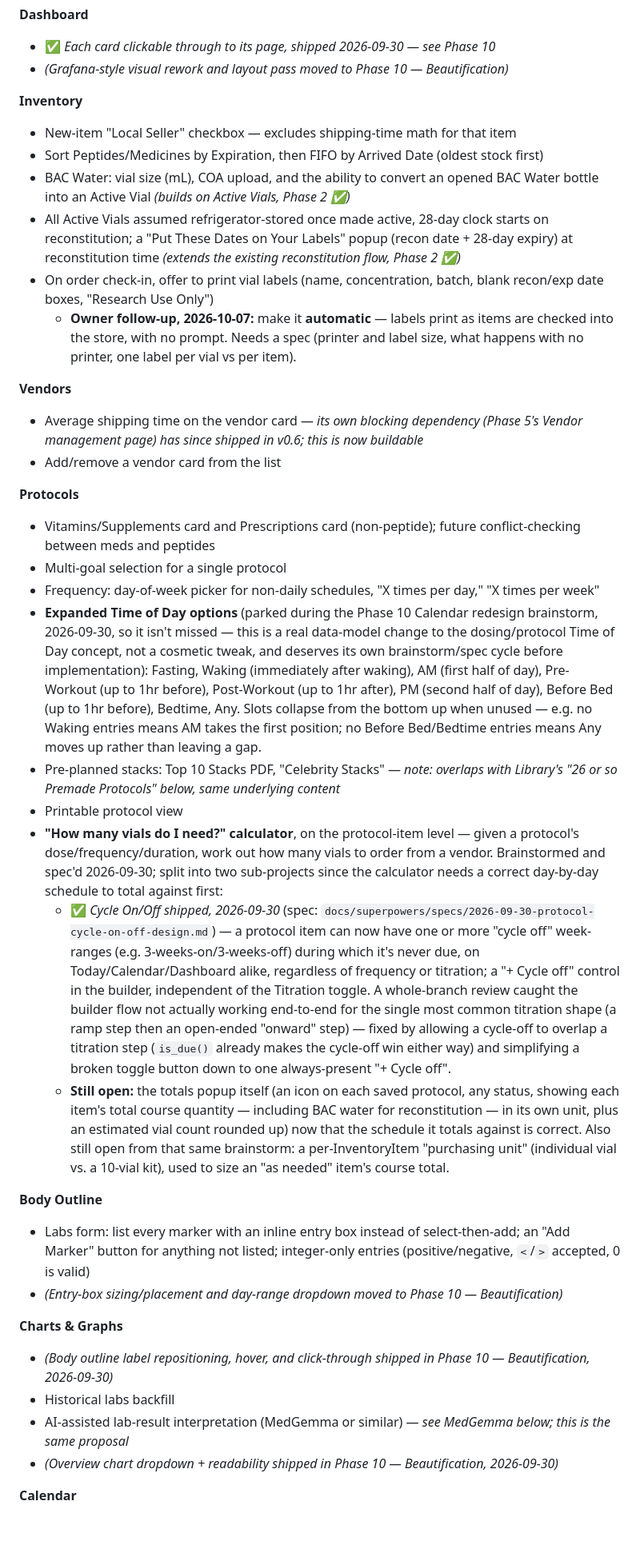
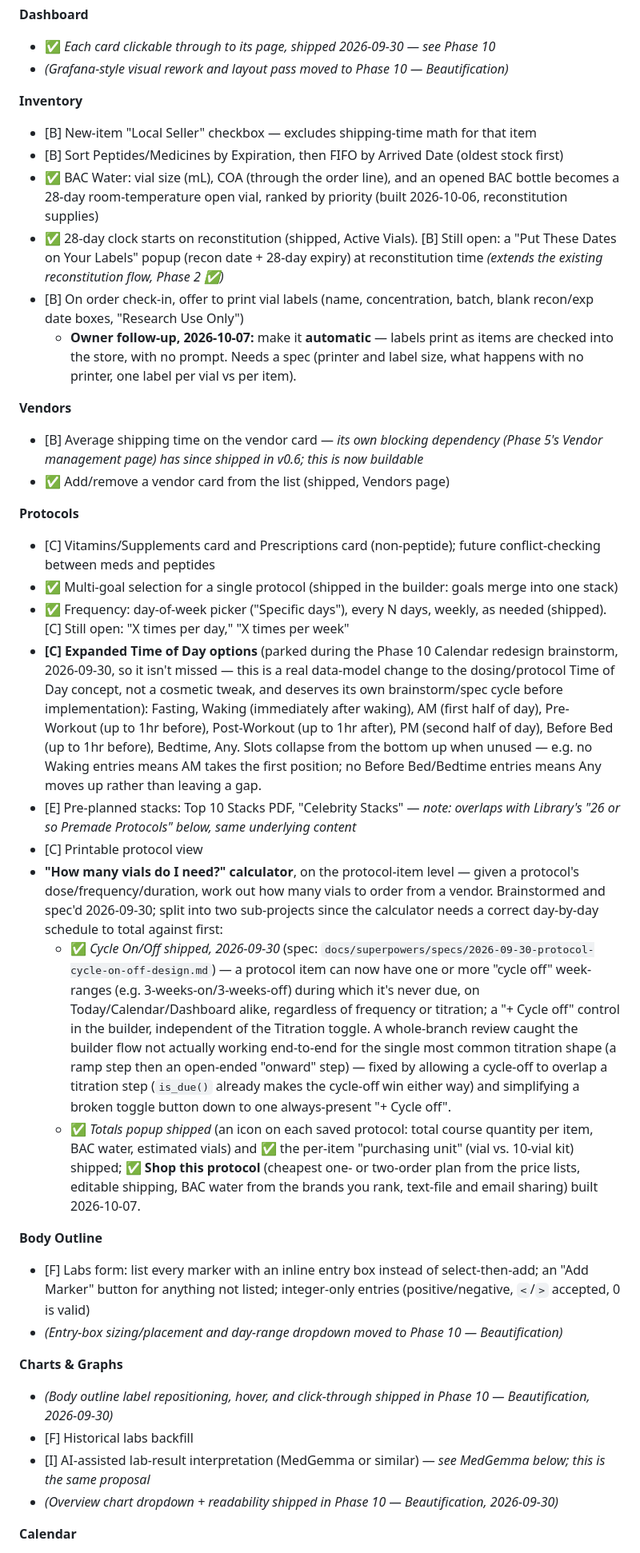
Before and after one commit to Xsatc77/amide, a Markdown page: docs/ROADMAP.md, the part around one of its changes. Shown at 80% size. Drawn GitHub-style; blank space fills up the shorter version.

Commit message:
docs: roadmap audit - mark finished work, group every open item into launch groups A-J
Co-Authored-By: Claude Sonnet 5.5 <noreply@anthropic.com>

```diff
--- a/docs/ROADMAP.md
+++ b/docs/ROADMAP.md
@@ -225,36 +250,36 @@ Raw wishlist items, organized by app area to match the source list. Not yet spec
 - *(Grafana-style visual rework and layout pass moved to Phase 10 — Beautification)*
 
 **Inventory**
-- New-item "Local Seller" checkbox — excludes shipping-time math for that item
-- Sort Peptides/Medicines by Expiration, then FIFO by Arrived Date (oldest stock first)
-- BAC Water: vial size (mL), COA upload, and the ability to convert an opened BAC Water bottle into an Active Vial *(builds on Active Vials, Phase 2 ✅)*
-- All Active Vials assumed refrigerator-stored once made active, 28-day clock starts on reconstitution; a "Put These Dates on Your Labels" popup (recon date + 28-day expiry) at reconstitution time *(extends the existing reconstitution flow, Phase 2 ✅)*
-- On order check-in, offer to print vial labels (name, concentration, batch, blank recon/exp date boxes, "Research Use Only")
+- [B] New-item "Local Seller" checkbox — excludes shipping-time math for that item
+- [B] Sort Peptides/Medicines by Expiration, then FIFO by Arrived Date (oldest stock first)
+- ✅ BAC Water: vial size (mL), COA (through the order line), and an opened BAC bottle becomes a 28-day room-temperature open vial, ranked by priority (built 2026-10-06, reconstitution supplies)
+- ✅ 28-day clock starts on reconstitution (shipped, Active Vials). [B] Still open: a "Put These Dates on Your Labels" popup (recon date + 28-day expiry) at reconstitution time *(extends the existing reconstitution flow, Phase 2 ✅)*
+- [B] On order check-in, offer to print vial labels (name, concentration, batch, blank recon/exp date boxes, "Research Use Only")
   - **Owner follow-up, 2026-10-07:** make it **automatic** — labels print as items are checked into the store, with no prompt. Needs a spec (printer and label size, what happens with no printer, one label per vial vs per item).
 
 **Vendors**
-- Average shipping time on the vendor card — *its own blocking dependency (Phase 5's Vendor management page) has since shipped in v0.6; this is now buildable*
-- Add/remove a vendor card from the list
+- [B] Average shipping time on the vendor card — *its own blocking dependency (Phase 5's Vendor management page) has since shipped in v0.6; this is now buildable*
+- ✅ Add/remove a vendor card from the list (shipped, Vendors page)
 
 **Protocols**
-- Vitamins/Supplements card and Prescriptions card (non-peptide); future conflict-checking between meds and peptides
-- Multi-goal selection for a single protocol
-- Frequency: day-of-week picker for non-daily schedules, "X times per day," "X times per week"
-- **Expanded Time of Day options** (parked during the Phase 10 Calendar redesign brainstorm, 2026-09-30, so it isn't missed — this is a real data-model change to the dosing/protocol Time of Day concept, not a cosmetic tweak, and deserves its own brainstorm/spec cycle before implementation): Fasting, Waking (immediately after waking), AM (first half of day), Pre-Workout (up to 1hr before), Post-Workout (up to 1hr after), PM (second half of day), Before Bed (up to 1hr before), Bedtime, Any. Slots collapse from the bottom up when unused — e.g. no Waking entries means AM takes the first position; no Before Bed/Bedtime entries means Any moves up rather than leaving a gap.
-- Pre-planned stacks: Top 10 Stacks PDF, "Celebrity Stacks" — *note: overlaps with Library's "26 or so Premade Protocols" below, same underlying content*
-- Printable protocol view
+- [C] Vitamins/Supplements card and Prescriptions card (non-peptide); future conflict-checking between meds and peptides
+- ✅ Multi-goal selection for a single protocol (shipped in the builder: goals merge into one stack)
+- ✅ Frequency: day-of-week picker ("Specific days"), every N days, weekly, as needed (shipped). [C] Still open: "X times per day," "X times per week"
+- **[C] Expanded Time of Day options** (parked during the Phase 10 Calendar redesign brainstorm, 2026-09-30, so it isn't missed — this is a real data-model change to the dosing/protocol Time of Day concept, not a cosmetic tweak, and deserves its own brainstorm/spec cycle before implementation): Fasting, Waking (immediately after waking), AM (first half of day), Pre-Workout (up to 1hr before), Post-Workout (up to 1hr after), PM (second half of day), Before Bed (up to 1hr before), Bedtime, Any. Slots collapse from the bottom up when unused — e.g. no Waking entries means AM takes the first position; no Before Bed/Bedtime entries means Any moves up rather than leaving a gap.
+- [E] Pre-planned stacks: Top 10 Stacks PDF, "Celebrity Stacks" — *note: overlaps with Library's "26 or so Premade Protocols" below, same underlying content*
+- [C] Printable protocol view
 - **"How many vials do I need?" calculator**, on the protocol-item level — given a protocol's dose/frequency/duration, work out how many vials to order from a vendor. Brainstormed and spec'd 2026-09-30; split into two sub-projects since the calculator needs a correct day-by-day schedule to total against first:
   - ✅ *Cycle On/Off shipped, 2026-09-30* (spec: `docs/superpowers/specs/2026-09-30-protocol-cycle-on-off-design.md`) — a protocol item can now have one or more "cycle off" week-ranges (e.g. 3-weeks-on/3-weeks-off) during which it's never due, on Today/Calendar/Dashboard alike, regardless of frequency or titration; a "+ Cycle off" control in the builder, independent of the Titration toggle. A whole-branch review caught the builder flow not actually working end-to-end for the single most common titration shape (a ramp step then an open-ended "onward" step) — fixed by allowing a cycle-off to overlap a titration step (`is_due()` already makes the cycle-off win either way) and simplifying a broken toggle button down to one always-present "+ Cycle off".
-  - **Still open:** the totals popup itself (an icon on each saved protocol, any status, showing each item's total course quantity — including BAC water for reconstitution — in its own unit, plus an estimated vial count rounded up) now that the schedule it totals against is correct. Also still open from that same brainstorm: a per-InventoryItem "purchasing unit" (individual vial vs. a 10-vial kit), used to size an "as needed" item's course total.
+  - ✅ *Totals popup shipped* (an icon on each saved protocol: total course quantity per item, BAC water, estimated vials) and ✅ the per-item "purchasing unit" (vial vs. 10-vial kit) shipped; ✅ **Shop this protocol** (cheapest one- or two-order plan from the price lists, editable shipping, BAC water from the brands you rank, text-file and email sharing) built 2026-10-07.
 
 **Body Outline**
-- Labs form: list every marker with an inline entry box instead of select-then-add; an "Add Marker" button for anything not listed; integer-only entries (positive/negative, `<`/`>` accepted, 0 is valid)
+- [F] Labs form: list every marker with an inline entry box instead of select-then-add; an "Add Marker" button for anything not listed; integer-only entries (positive/negative, `<`/`>` accepted, 0 is valid)
 - *(Entry-box sizing/placement and day-range dropdown moved to Phase 10 — Beautification)*
 
 **Charts & Graphs**
 - *(Body outline label repositioning, hover, and click-through shipped in Phase 10 — Beautification, 2026-09-30)*
-- Historical labs backfill
-- AI-assisted lab-result interpretation (MedGemma or similar) — *see MedGemma below; this is the same proposal*
+- [F] Historical labs backfill
+- [I] AI-assisted lab-result interpretation (MedGemma or similar) — *see MedGemma below; this is the same proposal*
 - *(Overview chart dropdown + readability shipped in Phase 10 — Beautification, 2026-09-30)*
 
 **Calendar**
```
Also changed, not shown: other parts of docs/ROADMAP.md (+70 -45 lines).
